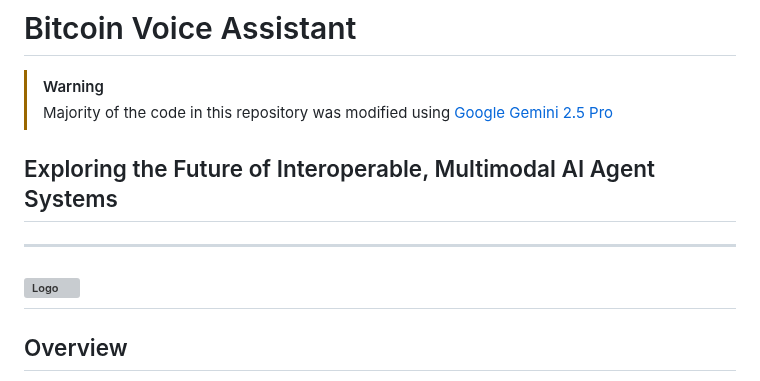
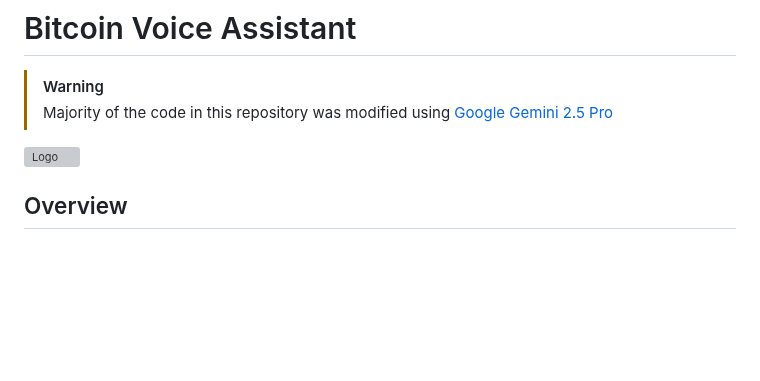
Before and after one commit to pavel-bc/bitcoin-voice-assistant, a Markdown page: README.md, the part around the change. Drawn GitHub-style; blank space fills up the shorter version; grey boxes are pictures that could not be loaded.

```diff
--- a/README.md
+++ b/README.md
@@ -3,11 +3,7 @@
 > [!WARNING]
 > Majority of the code in this repository was modified using [Google Gemini 2.5 Pro](https://gemini.google.com)
 
-## Exploring the Future of Interoperable, Multimodal AI Agent Systems
-
----
 ![Logo](assets/logo.png)
----
 
 ## Overview
 
```
